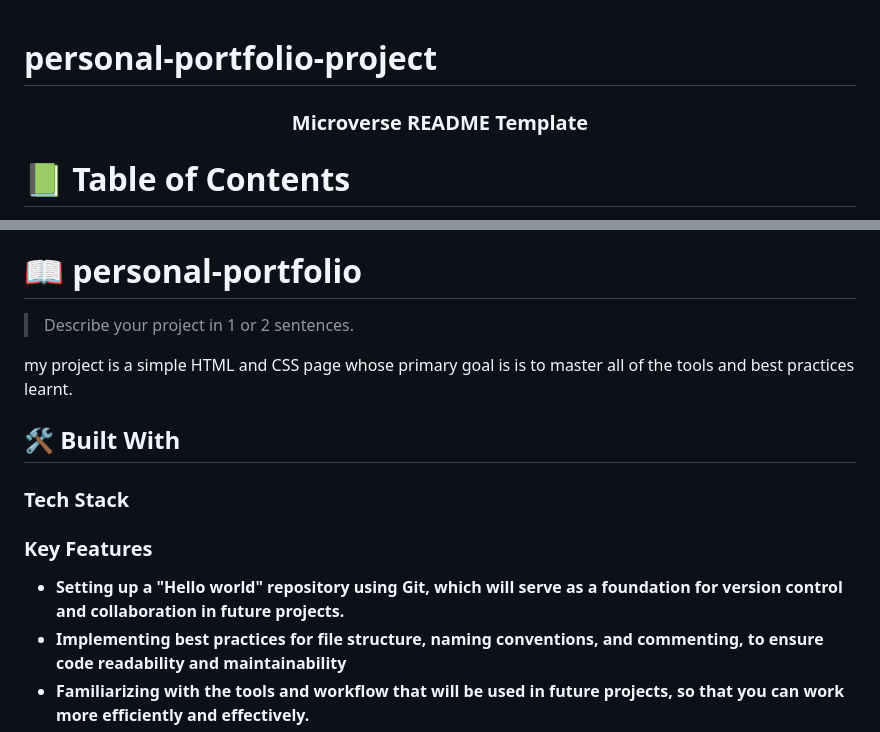
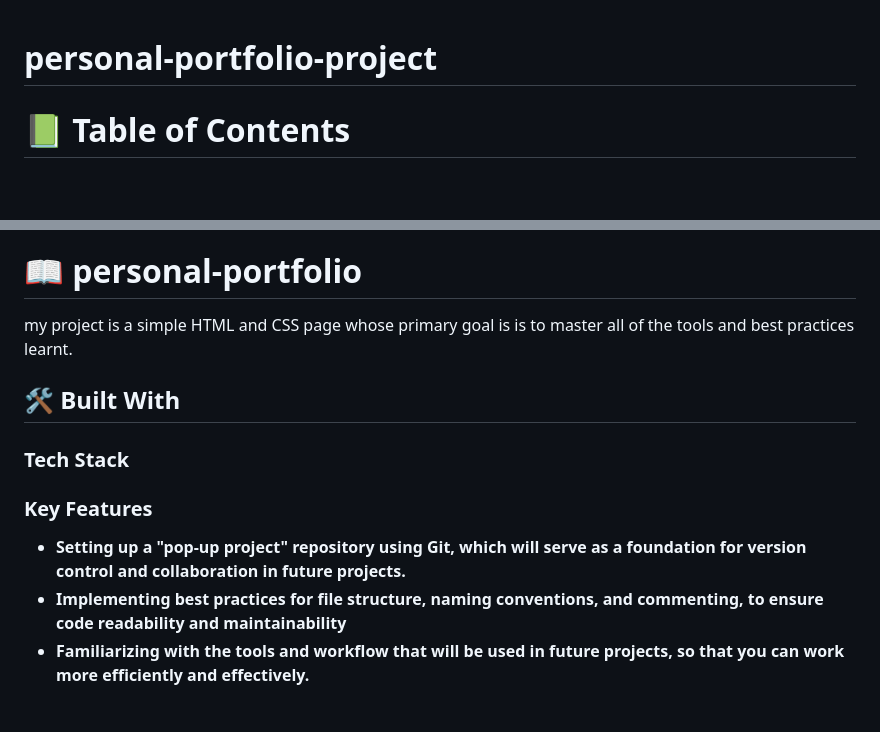
Before and after one commit to Unleashedicon/personal-portfolio-project, a Markdown page: README.md, 2 parts joined by grey strips. GitHub-like rendering; blank space fills up the shorter version.

```diff
--- a/README.md
+++ b/README.md
@@ -29,7 +29,6 @@ After you're finished please remove all the comments and instructions!
 <div align="center">
   <!-- You are encouraged to replace this logo with your own! Otherwise you can also remove it. -->
 
-  <h3><b>Microverse README Template</b></h3>
 
 </div>
 
@@ -61,7 +60,6 @@ After you're finished please remove all the comments and instructions!
 
 # 📖 personal-portfolio <a name="about-project"></a>
 
-> Describe your project in 1 or 2 sentences.
 
 my project is a simple HTML and CSS page whose primary goal is is to master all of the tools and best practices learnt.
 
@@ -75,7 +73,7 @@ my project is a simple HTML and CSS page whose primary goal is is to master all
 ### Key Features <a name="key-features"></a>
 
 
-- **Setting up a "Hello world" repository using Git, which will serve as a foundation for version control and collaboration in future projects.**
+- **Setting up a "pop-up project" repository using Git, which will serve as a foundation for version control and collaboration in future projects.**
 - **Implementing best practices for file structure, naming conventions, and commenting, to ensure code readability and maintainability**
 - **Familiarizing with the tools and workflow that will be used in future projects, so that you can work more efficiently and effectively.**
 
```
